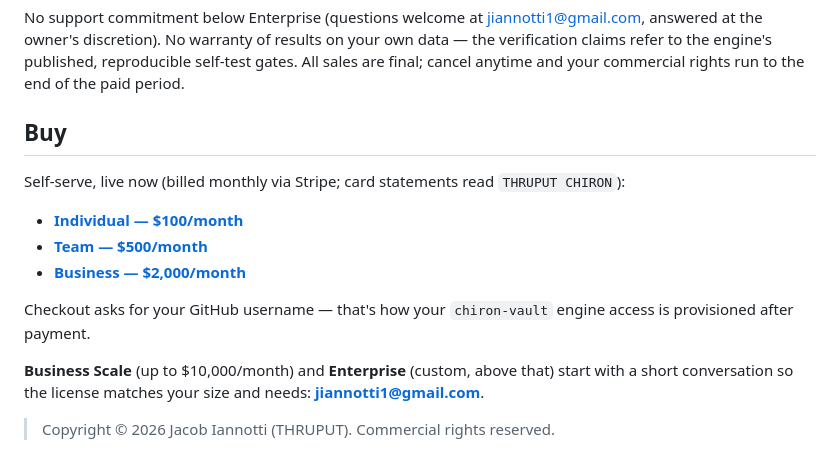
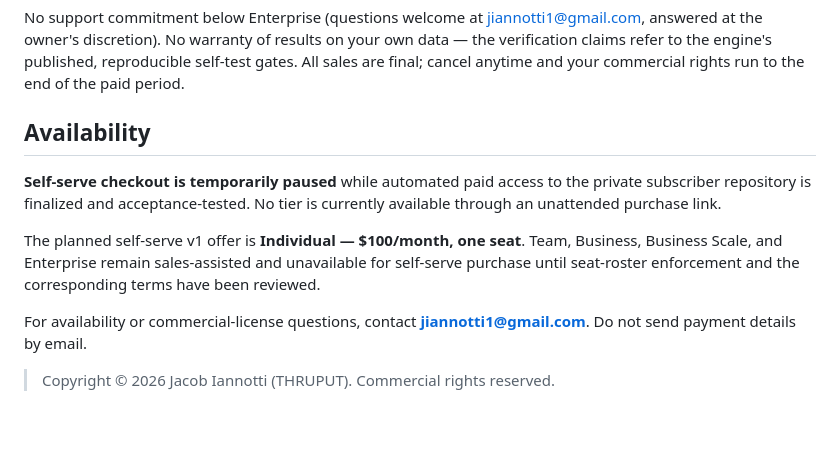
Before and after one commit to jiannotti5040/chiron, a Markdown page: PRICING.md, the part around the change. GitHub-like rendering; blank space fills up the shorter version.

Commit message:
Align pricing page with paused subscriber rollout

```diff
--- a/PRICING.md
+++ b/PRICING.md
@@ -41,20 +41,18 @@ on your own data — the verification claims refer to the engine's published,
 reproducible self-test gates. All sales are final; cancel anytime and your
 commercial rights run to the end of the paid period.
 
-## Buy
+## Availability
 
-Self-serve, live now (billed monthly via Stripe; card statements read
-`THRUPUT CHIRON`):
+**Self-serve checkout is temporarily paused** while automated paid access to the
+private subscriber repository is finalized and acceptance-tested. No tier is
+currently available through an unattended purchase link.
 
-- **[Individual — $100/month](https://buy.stripe.com/7sYaEX1817df9047KR67S0c)**
-- **[Team — $500/month](https://buy.stripe.com/8x29AT03X9lna486GN67S0d)**
-- **[Business — $2,000/month](https://buy.stripe.com/fZufZh5oh4134JO4yF67S0e)**
+The planned self-serve v1 offer is **Individual — $100/month, one seat**. Team,
+Business, Business Scale, and Enterprise remain sales-assisted and unavailable
+for self-serve purchase until seat-roster enforcement and the corresponding
+terms have been reviewed.
 
-Checkout asks for your GitHub username — that's how your `chiron-vault` engine
-access is provisioned after payment.
-
-**Business Scale** (up to $10,000/month) and **Enterprise** (custom, above
-that) start with a short conversation so the license matches your size and
-needs: **jiannotti1@gmail.com**.
+For availability or commercial-license questions, contact
+**jiannotti1@gmail.com**. Do not send payment details by email.
 
 > Copyright © 2026 Jacob Iannotti (THRUPUT). Commercial rights reserved.
```
